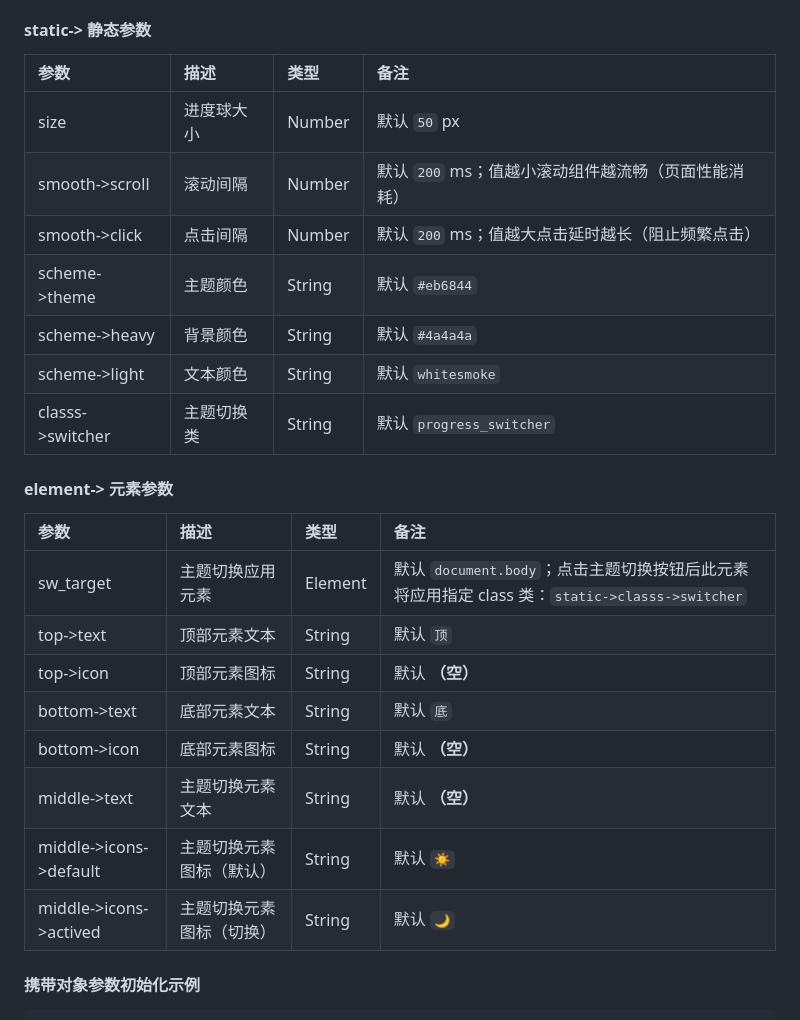
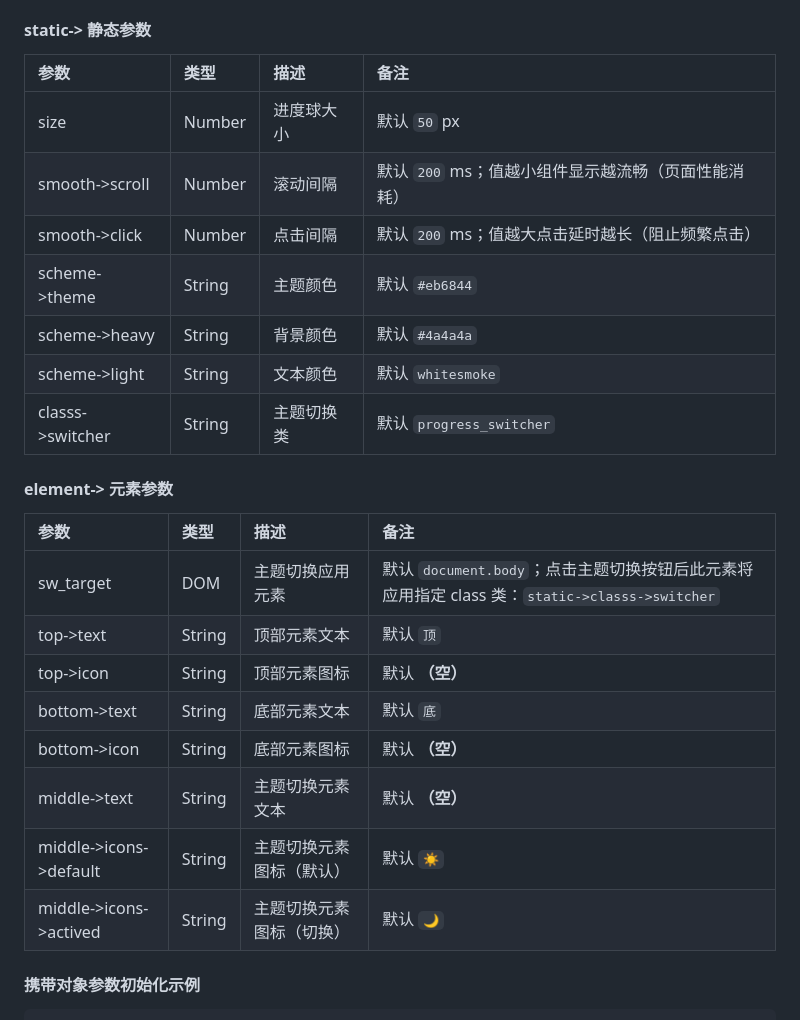
Before and after one commit to 2Broear/2BLOG_Progress_ball, a Markdown page: README.md, the part around the change. Rendered like a GitHub page.

````diff
--- a/README.md
+++ b/README.md
@@ -31,28 +31,28 @@ fetch('https://your.domain/path/to/main.js').then(()=>{
 
 #### static-> 静态参数
 
-| 参数 | 描述 | 类型 | 备注 |
+| 参数 | 类型 | 描述 | 备注 |
 | :---- | :---- | :---- | :---- |
-| size | 进度球大小 | Number | 默认 `50` px |
-| smooth->scroll | 滚动间隔 | Number | 默认 `200` ms；值越小滚动组件越流畅（页面性能消耗） |
-| smooth->click | 点击间隔 | Number | 默认 `200` ms；值越大点击延时越长（阻止频繁点击） |
-| scheme->theme | 主题颜色 | String | 默认 `#eb6844` |
-| scheme->heavy | 背景颜色 | String | 默认 `#4a4a4a` |
-| scheme->light | 文本颜色 | String | 默认 `whitesmoke` |
-| classs->switcher | 主题切换类 | String | 默认 `progress_switcher` |
+| size | Number | 进度球大小 | 默认 `50` px |
+| smooth->scroll | Number | 滚动间隔 | 默认 `200` ms；值越小组件显示越流畅（页面性能消耗） |
+| smooth->click | Number | 点击间隔 | 默认 `200` ms；值越大点击延时越长（阻止频繁点击） |
+| scheme->theme | String | 主题颜色 | 默认 `#eb6844` |
+| scheme->heavy | String | 背景颜色 | 默认 `#4a4a4a` |
+| scheme->light | String | 文本颜色 | 默认 `whitesmoke` |
+| classs->switcher | String | 主题切换类 | 默认 `progress_switcher` |
 
 #### element-> 元素参数
 
-| 参数 | 描述 | 类型 | 备注 |
+| 参数 | 类型 | 描述 | 备注 |
 | :---- | :---- | :---- | :---- |
-| sw_target | 主题切换应用元素 | Element | 默认 `document.body`；点击主题切换按钮后此元素将应用指定 class 类：`static->classs->switcher` |
-| top->text | 顶部元素文本 | String | 默认 `顶` |
-| top->icon | 顶部元素图标 | String | 默认 __（空）__ |
-| bottom->text | 底部元素文本 | String | 默认 `底` |
-| bottom->icon | 底部元素图标 | String | 默认 __（空）__ |
-| middle->text | 主题切换元素文本 | String | 默认 __（空）__ |
-| middle->icons->default | 主题切换元素图标（默认） | String | 默认 `☀️` |
-| middle->icons->actived | 主题切换元素图标（切换） | String | 默认 `🌙` |
+| sw_target | DOM | 主题切换应用元素 | 默认 `document.body`；点击主题切换按钮后此元素将应用指定 class 类：`static->classs->switcher` |
+| top->text | String | 顶部元素文本 | 默认 `顶` |
+| top->icon | String | 顶部元素图标 | 默认 __（空）__ |
+| bottom->text | String | 底部元素文本 | 默认 `底` |
+| bottom->icon | String | 底部元素图标 | 默认 __（空）__ |
+| middle->text | String | 主题切换元素文本 | 默认 __（空）__ |
+| middle->icons->default | String | 主题切换元素图标（默认） | 默认 `☀️` |
+| middle->icons->actived | String | 主题切换元素图标（切换） | 默认 `🌙` |
 
 #### 携带对象参数初始化示例
 ```javascript
````
